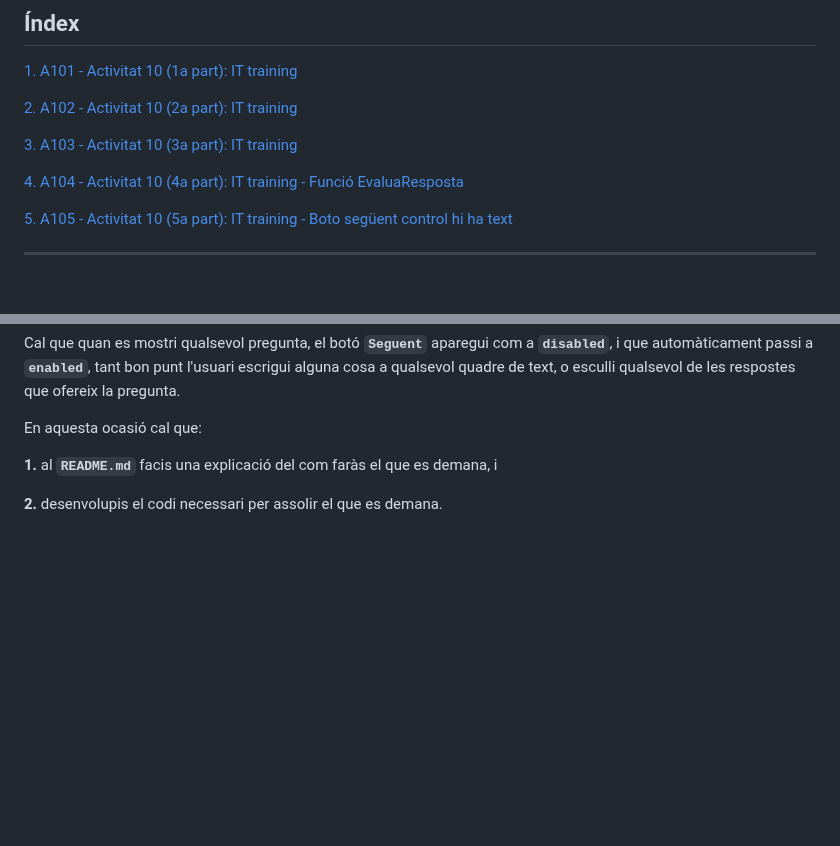
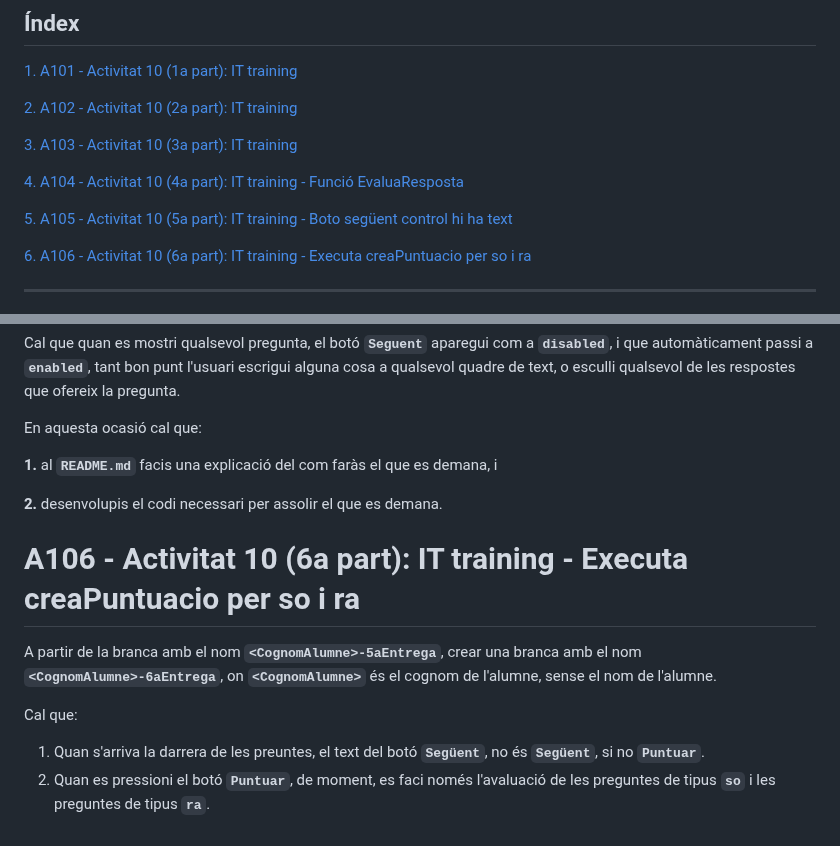
Before and after one commit to joanpardogine/A10U-ITtraining-activitat-js, a Markdown page: README.md, 2 parts joined by grey strips. Rendered like a GitHub page; blank space fills up the shorter version.

Commit message:
AFegit enunciat A106 - Activitat 10 (6a part)!

````diff
--- a/README.md
+++ b/README.md
@@ -11,6 +11,8 @@
 [4. A104 - Activitat 10 (4a part): IT training - Funció EvaluaResposta](./README.md#a104---activitat-10-4a-part-it-training---funcio-evaluaresposta)
 
 [5. A105 - Activitat 10 (5a part): IT training - Boto següent control hi ha text](./README.md#a105---activitat-10-5a-part-it-training---boto-seguent-control-hi-ha-text)
+
+[6. A106 - Activitat 10 (6a part): IT training - Executa creaPuntuacio per so i ra](./README.md#a106---activitat-10-6a-part-it-training---executa-creapuntuacio-per-so-i-ra)
 
 <hr>
 
@@ -373,3 +375,11 @@ En aquesta ocasió cal que:
 **1.** al **```README.md```** facis una explicació del com faràs el que es demana, i
 
 **2.** desenvolupis el codi necessari per assolir el que es demana.
+
+# A106 - Activitat 10 (6a part): IT training - Executa creaPuntuacio per so i ra
+
+A partir de la branca amb el nom **```<CognomAlumne>-5aEntrega```**, crear una branca amb el nom **```<CognomAlumne>-6aEntrega```**, on **```<CognomAlumne>```** és el cognom de l'alumne, sense el nom de l'alumne.
+
+Cal que:
+1. Quan s'arriva la darrera de les preuntes, el text del botó **```Següent```**, no és **```Següent```**, si no **```Puntuar```**.
+2. Quan es pressioni el botó **```Puntuar```**, de moment, es faci només l'avaluació de les preguntes de tipus **```so```** i les preguntes de tipus **```ra```**.
````
